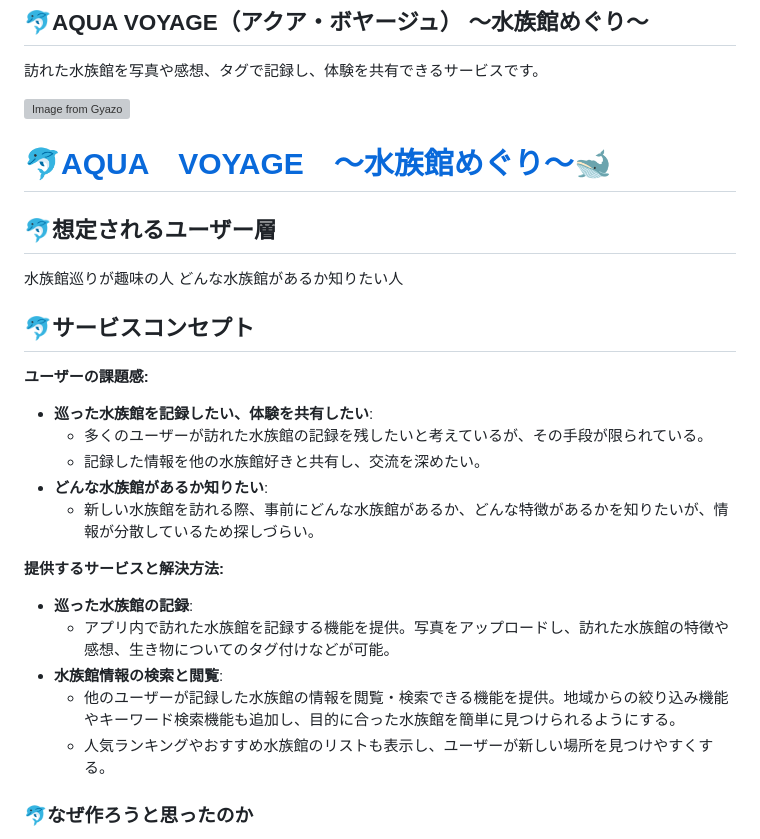
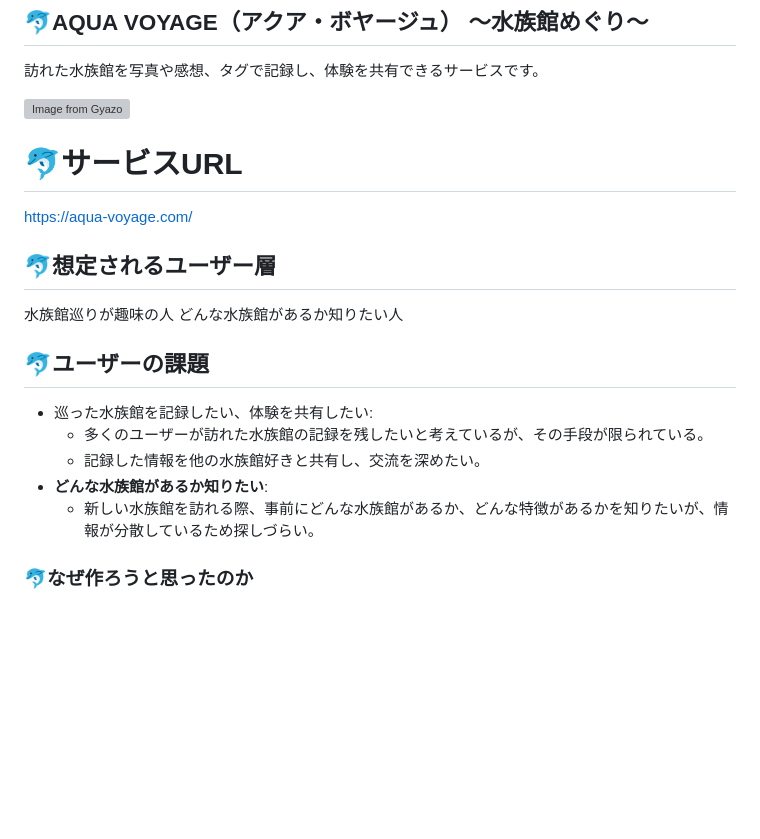
Before and after one commit to shinoomata/Aqua_voyage, a Markdown page: README.md, the part around the change. Rendered like a GitHub page; blank space fills up the shorter version; grey boxes are pictures that could not be loaded.

```diff
--- a/README.md
+++ b/README.md
@@ -2,28 +2,20 @@
 訪れた水族館を写真や感想、タグで記録し、体験を共有できるサービスです。
 
 [![Image from Gyazo](https://i.gyazo.com/985c1056b629c8ddabea4277a6b26b0e.jpg)](https://gyazo.com/985c1056b629c8ddabea4277a6b26b0e)
-# 🐬[AQUA　VOYAGE　〜水族館めぐり〜](https://aqua-voyage.com/)🐋
+
+# 🐬サービスURL
+https://aqua-voyage.com/
 
 ## 🐬想定されるユーザー層
 水族館巡りが趣味の人
 どんな水族館があるか知りたい人
 
-## 🐬サービスコンセプト
-**ユーザーの課題感:**
-
-- **巡った水族館を記録したい、体験を共有したい**:
+## 🐬ユーザーの課題
+- 巡った水族館を記録したい、体験を共有したい:
     - 多くのユーザーが訪れた水族館の記録を残したいと考えているが、その手段が限られている。
     - 記録した情報を他の水族館好きと共有し、交流を深めたい。
 - **どんな水族館があるか知りたい**:
     - 新しい水族館を訪れる際、事前にどんな水族館があるか、どんな特徴があるかを知りたいが、情報が分散しているため探しづらい。
-
-**提供するサービスと解決方法:**
-
-- **巡った水族館の記録**:
-    - アプリ内で訪れた水族館を記録する機能を提供。写真をアップロードし、訪れた水族館の特徴や感想、生き物についてのタグ付けなどが可能。
-- **水族館情報の検索と閲覧**:
-    - 他のユーザーが記録した水族館の情報を閲覧・検索できる機能を提供。地域からの絞り込み機能やキーワード検索機能も追加し、目的に合った水族館を簡単に見つけられるようにする。
-    - 人気ランキングやおすすめ水族館のリストも表示し、ユーザーが新しい場所を見つけやすくする。
 
 ### 🐬なぜ作ろうと思ったのか
 水族館が大好きで、子供の頃から飼育員になりたかった夢を持っていた。
```
